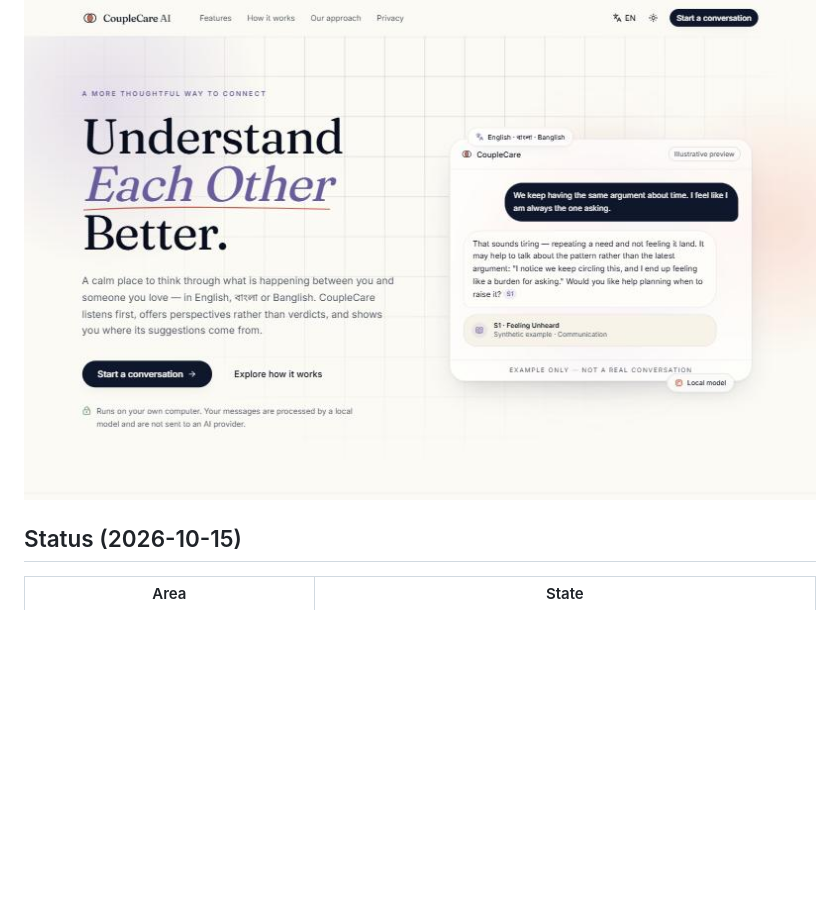
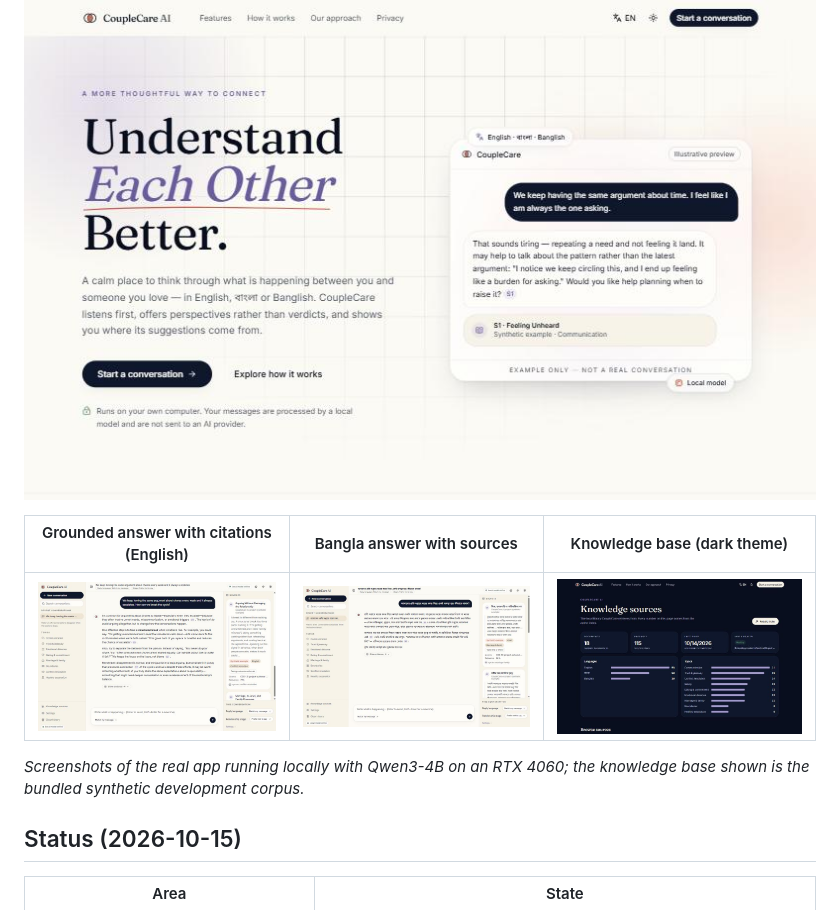
Before and after one commit to souwmo04/Couple-Care-AI-Rag-Model, a Markdown page: README.md, the part around the change. GitHub-like rendering; pictures changed too: docs/screenshots/chat-bangla.jpg (added), docs/screenshots/chat-english.jpg (added), docs/screenshots/knowledge-dark.jpg (added); blank space fills up the shorter version.

Commit message:
docs: add real screenshots of English and Bangla chat and the knowledge page

```diff
--- a/README.md
+++ b/README.md
@@ -8,6 +8,12 @@ model and retrieval-augmented generation (RAG) with source citations and an inde
 > service. If you are in immediate danger, contact your local emergency number.
 
 ![CoupleCare AI landing page (light theme)](docs/screenshots/landing-light.jpg)
+
+| Grounded answer with citations (English) | Bangla answer with sources | Knowledge base (dark theme) |
+|---|---|---|
+| ![Chat in English](docs/screenshots/chat-english.jpg) | ![Chat in Bangla](docs/screenshots/chat-bangla.jpg) | ![Knowledge page](docs/screenshots/knowledge-dark.jpg) |
+
+_Screenshots of the real app running locally with Qwen3-4B on an RTX 4060; the knowledge base shown is the bundled synthetic development corpus._
 
 ## Status (2026-10-15)
 
```
